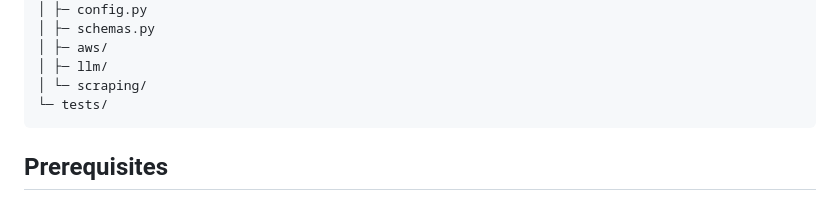
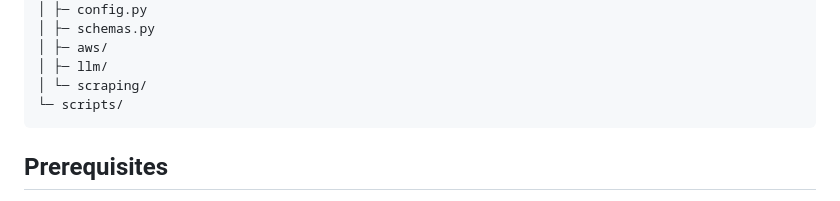
Before and after one commit to JohnYCLam/CarScrapingAgent, a Markdown page: README.md, the part around the change. GitHub-like rendering.

````diff
--- a/README.md
+++ b/README.md
@@ -20,7 +20,7 @@ car-scraping-agent/
 │ ├─ aws/
 │ ├─ llm/
 │ └─ scraping/
-└─ tests/
+└─ scripts/
 ```
 ## Prerequisites
 
````
